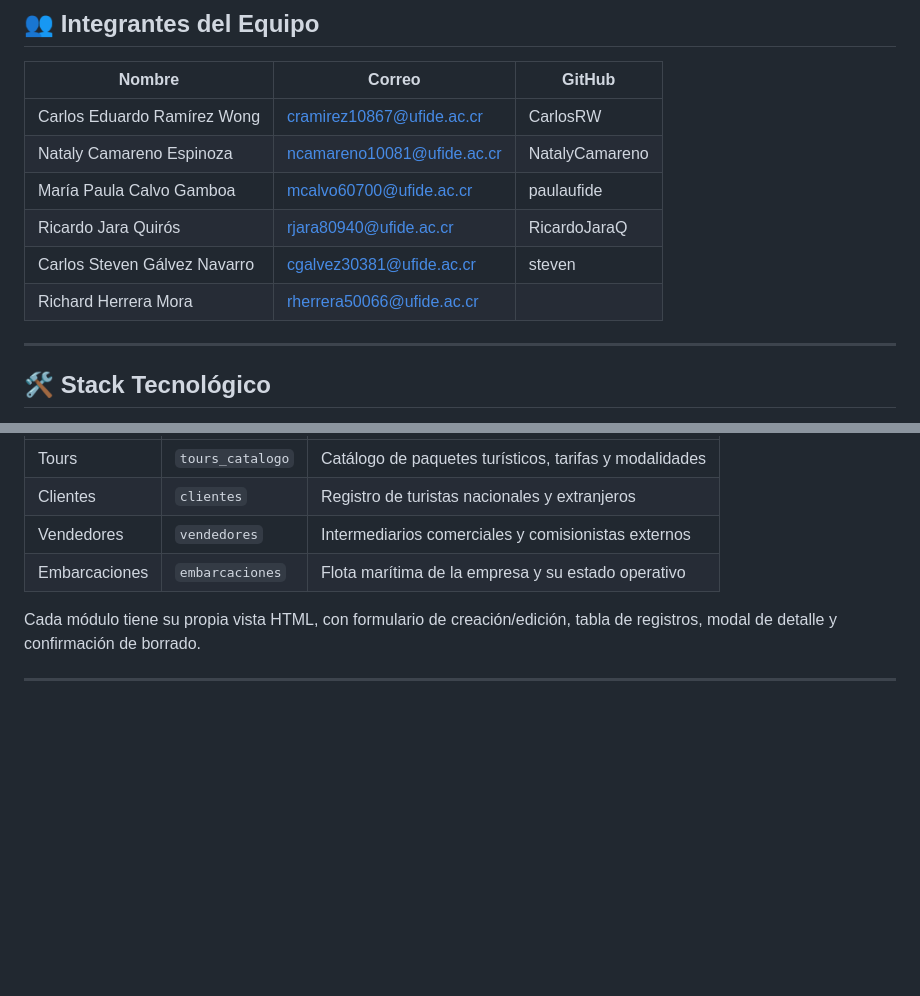
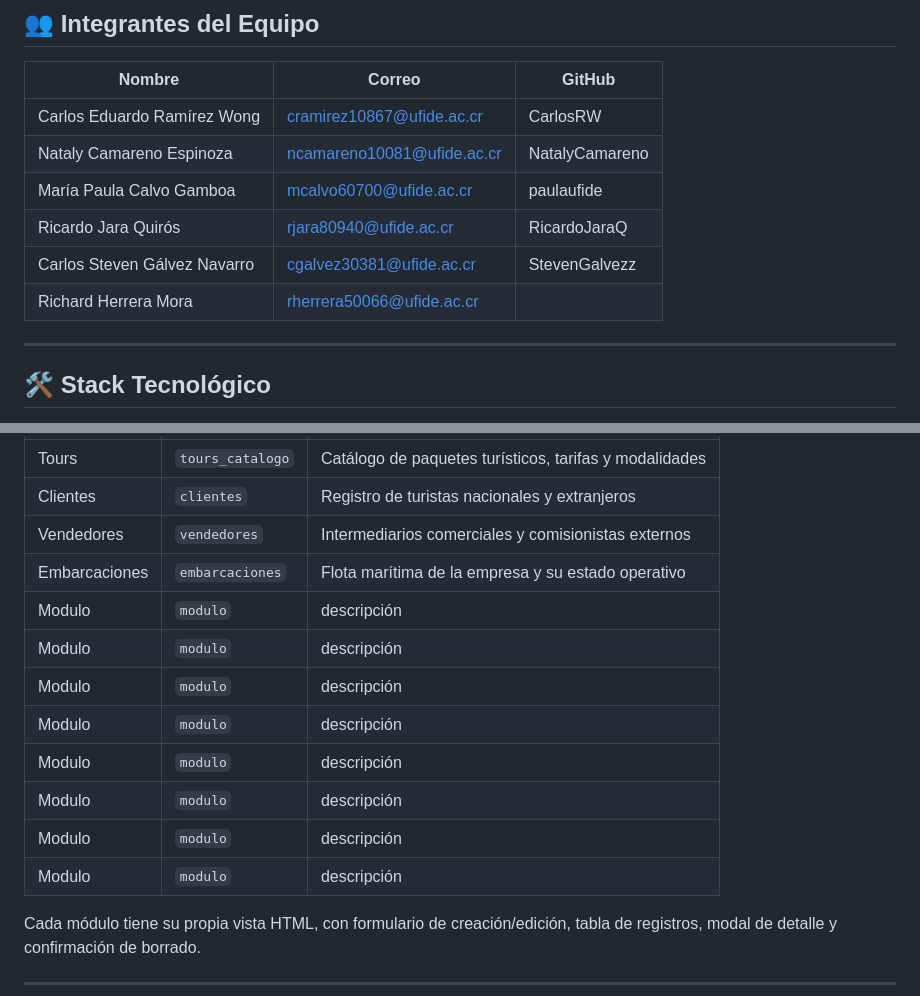
Before and after one commit to CarlosRW/ProyectoNoSQL, a Markdown page: README.md, 2 parts joined by grey strips. Drawn GitHub-style; blank space fills up the shorter version.

Commit message:
Revise team member info and expand tech stack
Updated team member details and added new modules to the technology stack section.

```diff
--- a/README.md
+++ b/README.md
@@ -14,8 +14,8 @@ Profesor: **Mario Alberto Jiménez Espinoza**
 | Nataly Camareno Espinoza | ncamareno10081@ufide.ac.cr | NatalyCamareno |
 | María Paula Calvo Gamboa | mcalvo60700@ufide.ac.cr | paulaufide |
 | Ricardo Jara Quirós | rjara80940@ufide.ac.cr | RicardoJaraQ |
-| Carlos Steven Gálvez Navarro | cgalvez30381@ufide.ac.cr | steven |
-| Richard Herrera Mora | rherrera50066@ufide.ac.cr | |
+| Carlos Steven Gálvez Navarro | cgalvez30381@ufide.ac.cr | StevenGalvezz |
+| Richard Herrera Mora | rherrera50066@ufide.ac.cr |  |
 
 ---
 
@@ -38,6 +38,14 @@ El sistema consolida 12 colecciones según el diseño de base de datos del proye
 | Clientes | `clientes` | Registro de turistas nacionales y extranjeros |
 | Vendedores | `vendedores` | Intermediarios comerciales y comisionistas externos |
 | Embarcaciones | `embarcaciones` | Flota marítima de la empresa y su estado operativo |
+| Modulo | `modulo` | descripción |
+| Modulo | `modulo` | descripción |
+| Modulo | `modulo` | descripción |
+| Modulo | `modulo` | descripción |
+| Modulo | `modulo` | descripción |
+| Modulo | `modulo` | descripción |
+| Modulo | `modulo` | descripción |
+| Modulo | `modulo` | descripción |
 
 Cada módulo tiene su propia vista HTML, con formulario de creación/edición, tabla de registros, modal de detalle y confirmación de borrado.
 
```
